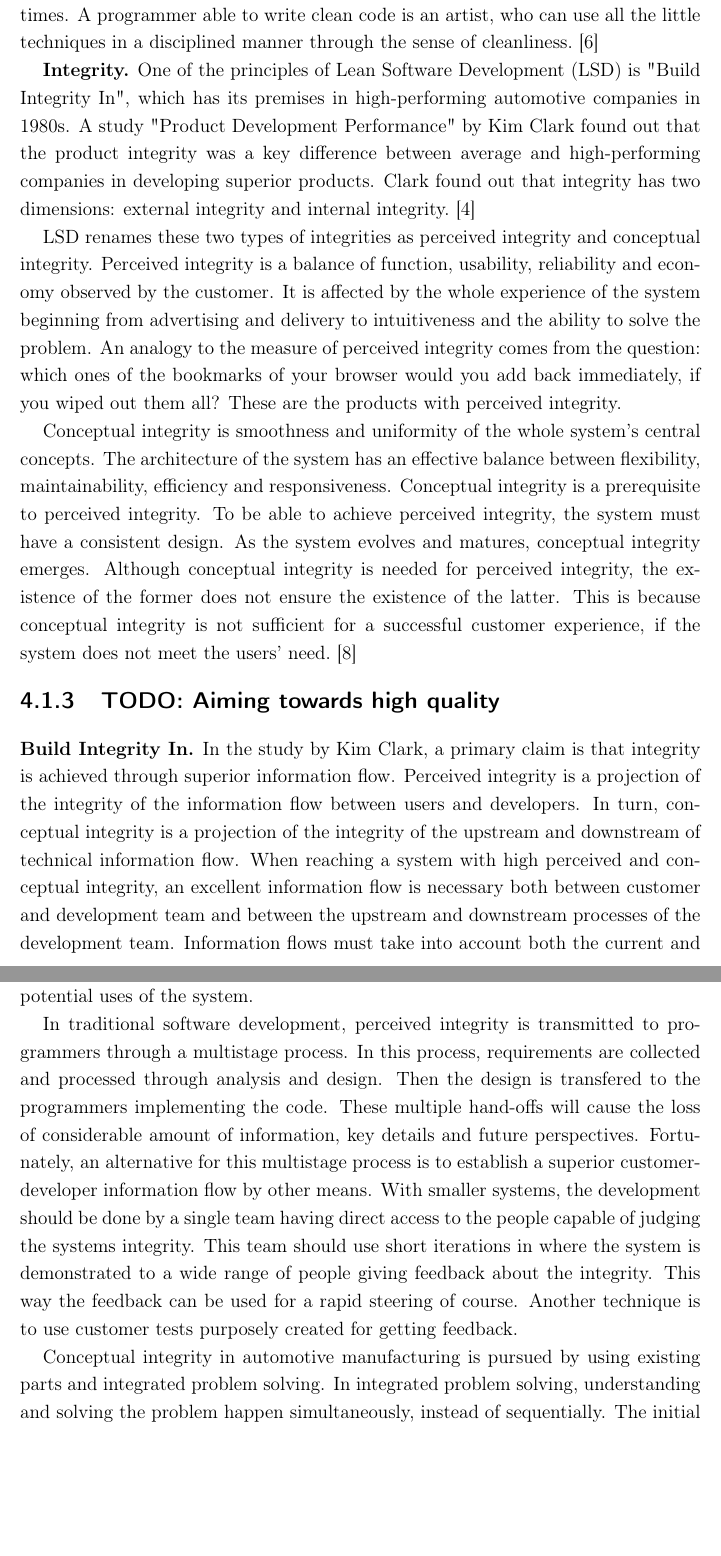
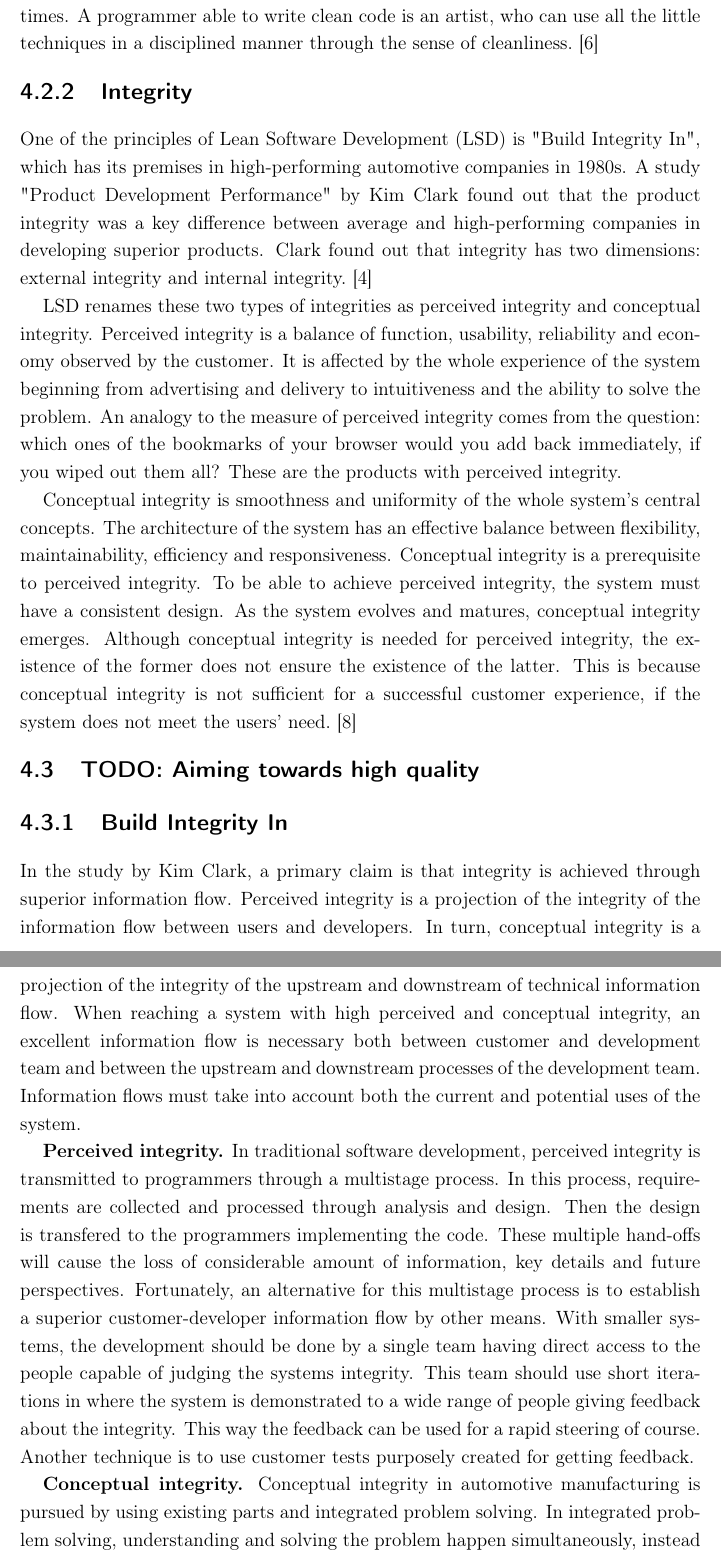
Before and after one commit to miro/thesis, a LaTeX thesis (DippaLatex.tex, which reads qa_startup/s_evaluation.tex): two parts of pages 38 and 39 of 54, joined at a grey line, cut so that both start at the same text, the shorter picture padded with empty space. Compiled offline with pdfLaTeX.

Commit message:
Refactored the structure of startup QA chapter

```diff
--- a/qa_startup/s_evaluation.tex
+++ b/qa_startup/s_evaluation.tex
@@ -33,21 +31,24 @@ Lean Startup method is aiming for the goal of winning over customers and not opp
 
  A bitter fact for the developers is that usually the cause of messy code is the fault of the developers. While the management and sales staff are defending schedules and requirements, the developers should be defending the code. Many developers previously slowed down by messy code still feel the pressure of deadlines and the temptation to make messes to achieve them. Martin says that true professionals know that the only way to go fast is to keep the code as clean as possible at all times. A programmer able to write clean code is an artist, who can use all the little techniques in a disciplined manner through the sense of cleanliness.~\cite{martin2008clean}
 
- \textbf{Integrity.} One of the principles of Lean Software Development (LSD) is "Build Integrity In", which has its premises in high-performing automotive companies in 1980s. A study "Product Development Performance" by Kim Clark found out that the product integrity was a key difference between average and high-performing companies in developing superior products. Clark found out that integrity has two dimensions: external integrity and internal integrity.~\cite{clark1991product}
+ \subsection{Integrity}
+
+ One of the principles of Lean Software Development (LSD) is "Build Integrity In", which has its premises in high-performing automotive companies in 1980s. A study "Product Development Performance" by Kim Clark found out that the product integrity was a key difference between average and high-performing companies in developing superior products. Clark found out that integrity has two dimensions: external integrity and internal integrity.~\cite{clark1991product}
 
  LSD renames these two types of integrities as perceived integrity and conceptual integrity. Perceived integrity is a balance of function, usability, reliability and economy observed by the customer. It is affected by the whole experience of the system beginning from advertising and delivery to intuitiveness and the ability to solve the problem. An analogy to the measure of perceived integrity comes from the question: which ones of the bookmarks of your browser would you add back immediately, if you wiped out them all? These are the products with perceived integrity.
 
  Conceptual integrity is smoothness and uniformity of the whole system's central concepts. The architecture of the system has an effective balance between flexibility, maintainability, efficiency and responsiveness. Conceptual integrity is a prerequisite to perceived integrity. To be able to achieve perceived integrity, the system must have a consistent design. As the system evolves and matures, conceptual integrity emerges. Although conceptual integrity is needed for perceived integrity, the existence of the former does not ensure the existence of the latter. This is because conceptual integrity is not sufficient for a successful customer experience, if the system does not meet the users' need.~\cite{poppendieck2003LSD}
 
-\subsection{TODO: Aiming towards high quality}
+\section{TODO: Aiming towards high quality}
 
-\textbf{Build Integrity In.} In the study by Kim Clark, a primary claim is that integrity is achieved through superior information flow. Perceived integrity is a projection of the integrity of the information flow between users and developers. In turn, conceptual integrity is a projection of the integrity of the upstream and downstream of technical information flow. When reaching a system with high perceived and conceptual integrity, an excellent information flow is necessary both between customer and development team and between the upstream and downstream processes of the development team. Information flows must take into account both the current and potential uses of the system.
+\subsection{Build Integrity In}
 
-% Perceived integrity
-In traditional software development, perceived integrity is transmitted to programmers through a multistage process. In this process, requirements are collected and processed through analysis and design. Then the design is transfered to the programmers implementing the code. These multiple hand-offs will cause the loss of considerable amount of information, key details and future perspectives. Fortunately, an alternative for this multistage process is to establish a superior customer-developer information flow by other means. With smaller systems, the development should be done by a single team having direct access to the people capable of judging the systems integrity. This team should use short iterations in where the system is demonstrated to a wide range of people giving feedback about the integrity. This way the feedback can be used for a rapid steering of course. Another technique is to use customer tests purposely created for getting feedback.
+In the study by Kim Clark, a primary claim is that integrity is achieved through superior information flow. Perceived integrity is a projection of the integrity of the information flow between users and developers. In turn, conceptual integrity is a projection of the integrity of the upstream and downstream of technical information flow. When reaching a system with high perceived and conceptual integrity, an excellent information flow is necessary both between customer and development team and between the upstream and downstream processes of the development team. Information flows must take into account both the current and potential uses of the system.
 
-% Conceptual integrity
+\textbf{Perceived integrity.} In traditional software development, perceived integrity is transmitted to programmers through a multistage process. In this process, requirements are collected and processed through analysis and design. Then the design is transfered to the programmers implementing the code. These multiple hand-offs will cause the loss of considerable amount of information, key details and future perspectives. Fortunately, an alternative for this multistage process is to establish a superior customer-developer information flow by other means. With smaller systems, the development should be done by a single team having direct access to the people capable of judging the systems integrity. This team should use short iterations in where the system is demonstrated to a wide range of people giving feedback about the integrity. This way the feedback can be used for a rapid steering of course. Another technique is to use customer tests purposely created for getting feedback.
+
 % Communicating two-ways face to face in small batches and solving the problems at the same time
+\textbf{Conceptual integrity.}
 Conceptual integrity in automotive manufacturing is pursued by using existing parts and integrated problem solving. In integrated problem solving, understanding and solving the problem happen simultaneously, instead of sequentially. The initial information is released early and not only after complete information is available. Information flow happens in two directions instead of one and it contains multiple small batches of information instead of a single large batch. The preferred communication style is face to face instead of documents. This kind of problem-solving is ideal for achieving conceptual product integrity, particularly in development of complex systems such as automobiles or software systems.
 
 In software development, using integrated problem solving means that the development must be started before the design is finalized. In addition, the developers should be able to access customers or customer representatives for getting the answers as soon as possible for any questions raised. Customer tests should be developed and ran along the iterations and not just at the end.
```
Also changed, not shown: qa_startup/c_qa_startup.tex (+1 -0 lines), qa_startup/s_evaluation.tex (33 more changed lines).
